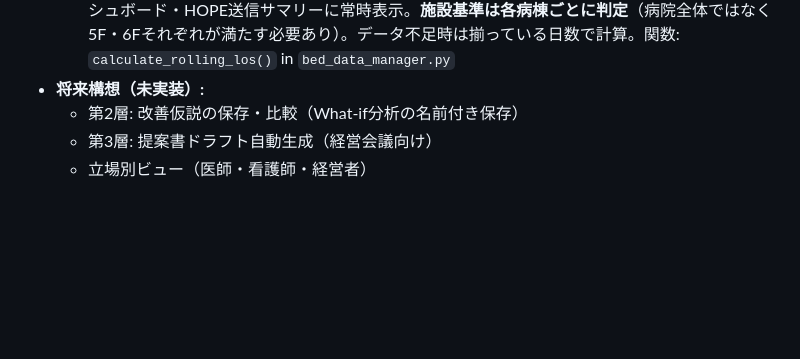
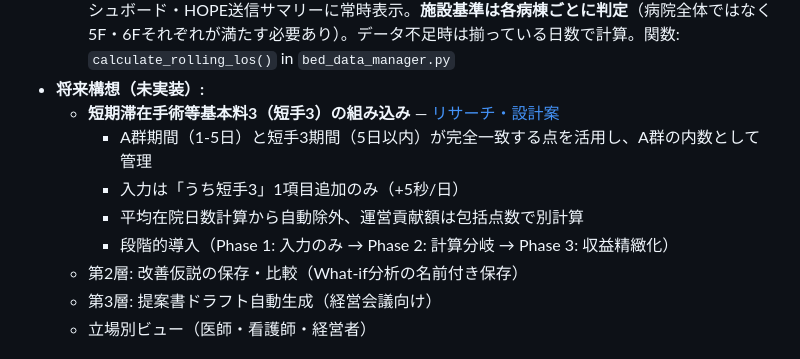
Before and after one commit to torukubota2023/bed-control-simulator, a Markdown page: CLAUDE.md, the part around the change. GitHub-like rendering; blank space fills up the shorter version.

```diff
--- a/CLAUDE.md
+++ b/CLAUDE.md
@@ -35,6 +35,11 @@
   - HOPE送信用サマリー（ToDo一斉送信用メッセージ生成、400文字制限対応）
   - **過去3ヶ月rolling 平均在院日数（v3.1, 2026年改定対応）** — 朝のブリーフィング・意思決定ダッシュボード・HOPE送信サマリーに常時表示。**施設基準は各病棟ごとに判定**（病院全体ではなく5F・6Fそれぞれが満たす必要あり）。データ不足時は揃っている日数で計算。関数: `calculate_rolling_los()` in `bed_data_manager.py`
 - **将来構想（未実装）:**
+  - **短期滞在手術等基本料3（短手3）の組み込み** — [リサーチ・設計案](docs/admin/short3_integration_research.md)
+    - A群期間（1-5日）と短手3期間（5日以内）が完全一致する点を活用し、A群の内数として管理
+    - 入力は「うち短手3」1項目追加のみ（+5秒/日）
+    - 平均在院日数計算から自動除外、運営貢献額は包括点数で別計算
+    - 段階的導入（Phase 1: 入力のみ → Phase 2: 計算分岐 → Phase 3: 収益精緻化）
   - 第2層: 改善仮説の保存・比較（What-if分析の名前付き保存）
   - 第3層: 提案書ドラフト自動生成（経営会議向け）
   - 立場別ビュー（医師・看護師・経営者）
```
Also changed, not shown: docs/admin/short3_integration_research.md (added, +273 -0 lines).
